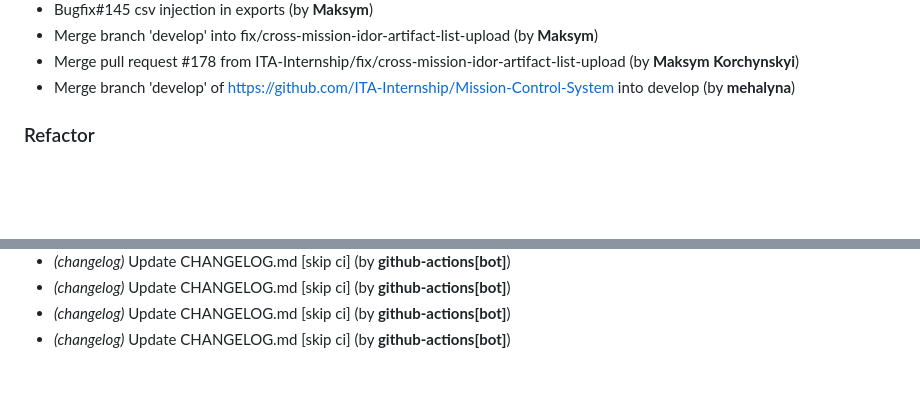
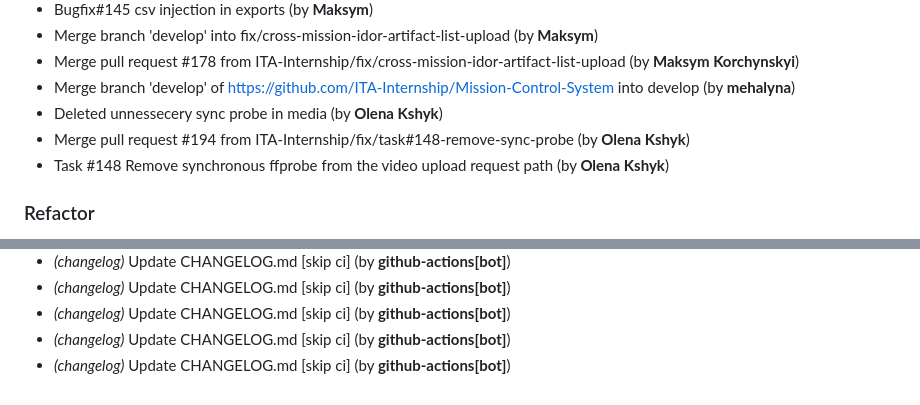
Before and after one commit to ITA-Internship/Mission-Control-System, a Markdown page: CHANGELOG.md, 2 parts joined by grey strips. Rendered like a GitHub page; blank space fills up the shorter version.

Commit message:
chore(changelog): update CHANGELOG.md [skip ci]

```diff
--- a/CHANGELOG.md
+++ b/CHANGELOG.md
@@ -703,6 +703,9 @@
 - Merge branch 'develop' into fix/cross-mission-idor-artifact-list-upload (by **Maksym**)
 - Merge pull request #178 from ITA-Internship/fix/cross-mission-idor-artifact-list-upload (by **Maksym Korchynskyi**)
 - Merge branch 'develop' of https://github.com/ITA-Internship/Mission-Control-System into develop (by **mehalyna**)
+- Deleted unnessecery sync probe in media (by **Olena Kshyk**)
+- Merge pull request #194 from ITA-Internship/fix/task#148-remove-sync-probe (by **Olena Kshyk**)
+- Task #148 Remove synchronous ffprobe from the video upload request path (by **Olena Kshyk**)
 
 ### Refactor
 
@@ -761,3 +764,4 @@
 - *(changelog)* Update CHANGELOG.md [skip ci] (by **github-actions[bot]**)
 - *(changelog)* Update CHANGELOG.md [skip ci] (by **github-actions[bot]**)
 - *(changelog)* Update CHANGELOG.md [skip ci] (by **github-actions[bot]**)
+- *(changelog)* Update CHANGELOG.md [skip ci] (by **github-actions[bot]**)
```
